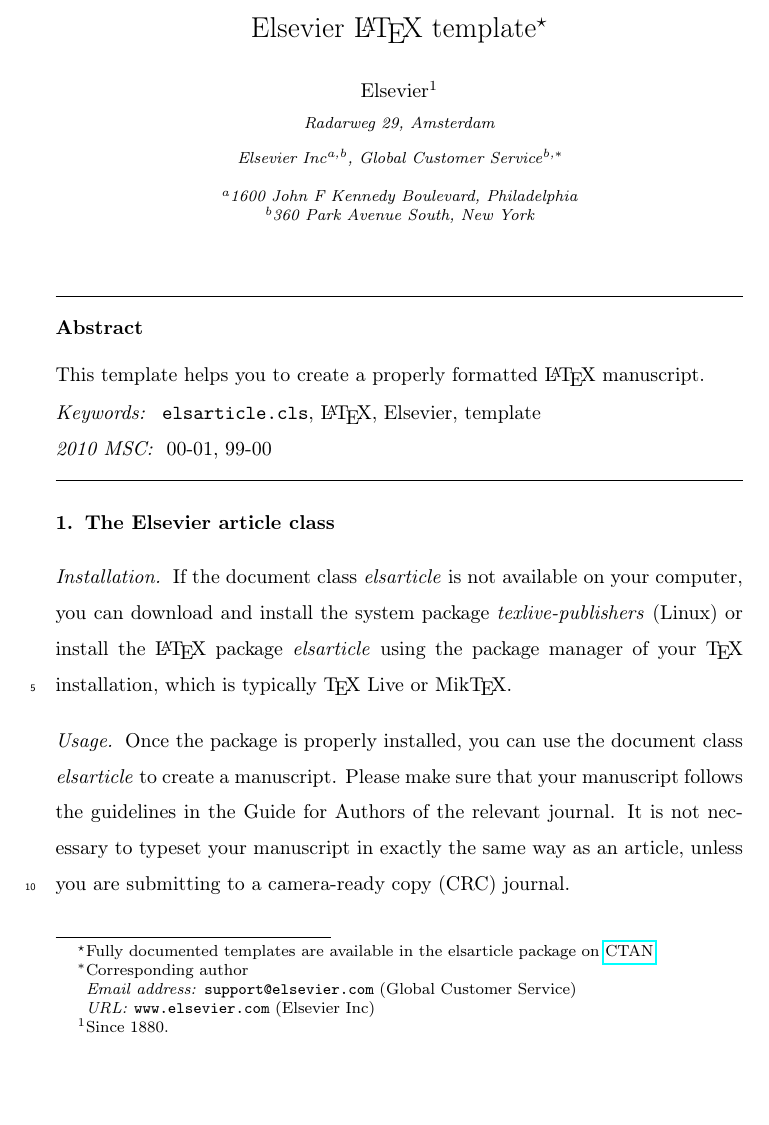
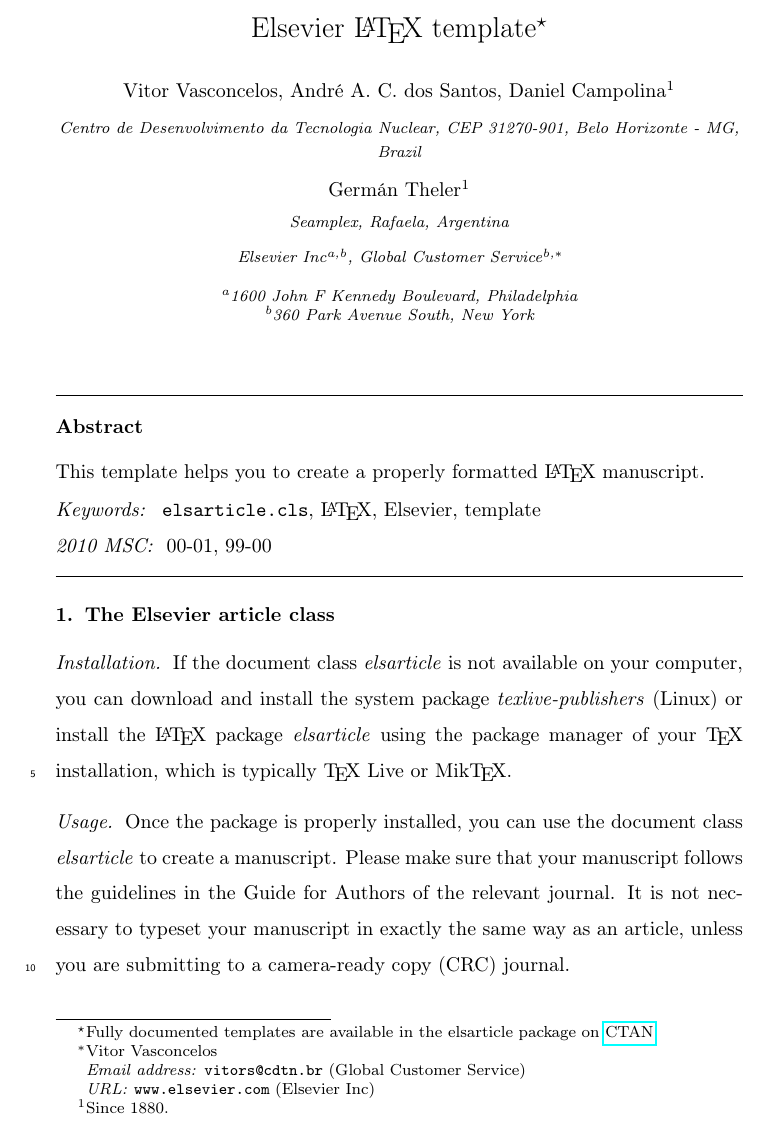
Before and after one commit to vitorvas/pp-milonga, a LaTeX paper (elsarticle-template/elsarticle-template.tex): part of page 1 of 3 before the commit and part of page 1 of 2 after it, cut so that both start at the same text, the shorter picture padded with empty space. Compiled offline with pdfLaTeX.

Commit message:
Mudanças iniciais do template elsevier.

```diff
--- a/elsarticle-template/elsarticle-template.tex
+++ b/elsarticle-template/elsarticle-template.tex
@@ -45,8 +45,14 @@
 \tnotetext[mytitlenote]{Fully documented templates are available in the elsarticle package on \href{http://www.ctan.org/tex-archive/macros/latex/contrib/elsarticle}{CTAN}.}
 
 %% Group authors per affiliation:
-\author{Elsevier\fnref{myfootnote}}
-\address{Radarweg 29, Amsterdam}
+\author{Vitor Vasconcelos, Andr\'e A. C. dos Santos, Daniel Campolina\fnref{myfootnote}}
+\address{Centro de Desenvolvimento da Tecnologia Nuclear, CEP 31270-901,
+Belo Horizonte - MG, Brazil}
+%\fntext[myfootnote]{Since 1880.}
+
+%% Group authors per affiliation:
+\author{Germ\'an Theler\fnref{myfootnote}}
+\address{Seamplex, Rafaela, Argentina}
 \fntext[myfootnote]{Since 1880.}
 
 %% or include affiliations in footnotes:
@@ -54,8 +60,8 @@
 \ead[url]{www.elsevier.com}
 
 \author[mysecondaryaddress]{Global Customer Service\corref{mycorrespondingauthor}}
-\cortext[mycorrespondingauthor]{Corresponding author}
-\ead{support@elsevier.com}
+\cortext[mycorrespondingauthor]{Vitor Vasconcelos}
+\ead{vitors@cdtn.br}
 
 \address[mymainaddress]{1600 John F Kennedy Boulevard, Philadelphia}
 \address[mysecondaryaddress]{360 Park Avenue South, New York}
```
Also changed, not shown: elsarticle-template/elsarticle-template.tex (2 more changed lines).
